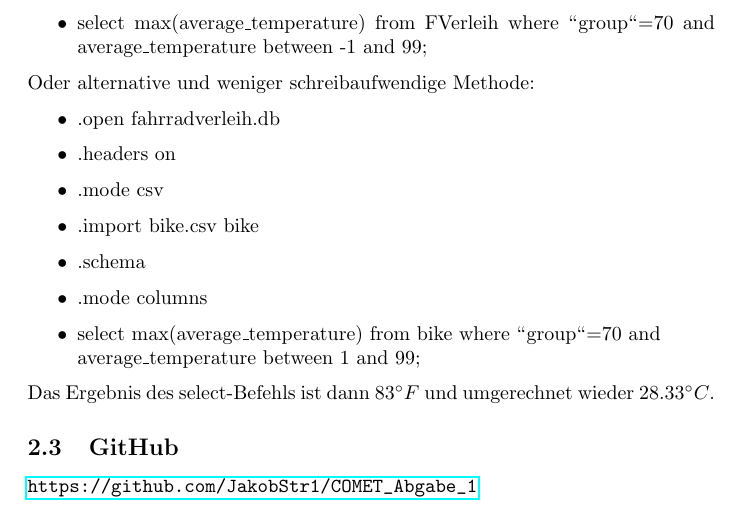
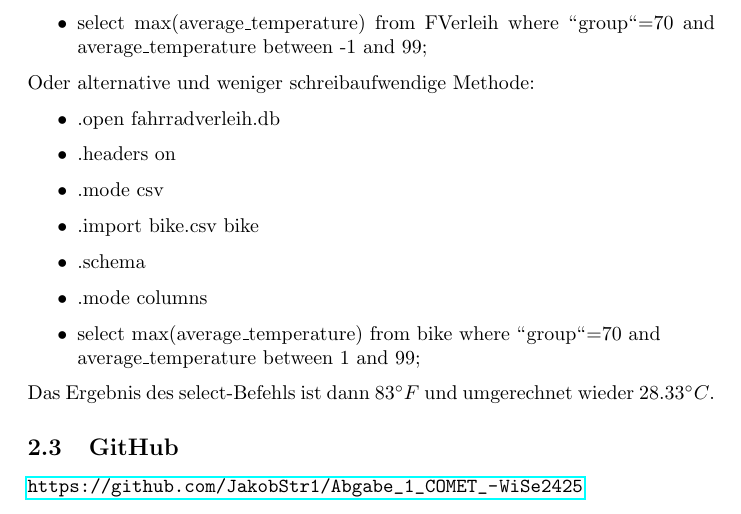
Before and after one commit to XhoiDragoj/Abgabe_1_COMET_-WiSe2425, a LaTeX document (Abgabe1_COMET_WiSe2425.tex): part of page 4 of 5, cut so that both start at the same text. Compiled offline with pdfLaTeX.

Commit message:
Update Abgabe1_COMET_WiSe2425.tex

```diff
--- a/Abgabe1_COMET_WiSe2425.tex
+++ b/Abgabe1_COMET_WiSe2425.tex
@@ -84,7 +84,7 @@ Oder alternative und weniger schreibaufwendige Methode:
 \end{itemize}
 Das Ergebnis des select-Befehls ist dann ${83}^\circ F$ und umgerechnet wieder ${28.33}^\circ C$.
 \subsection{GitHub}
-\url{https://github.com/JakobStr1/COMET_Abgabe_1}
+\url{https://github.com/JakobStr1/Abgabe_1_COMET_-WiSe2425}
 
 
 \newpage
```
